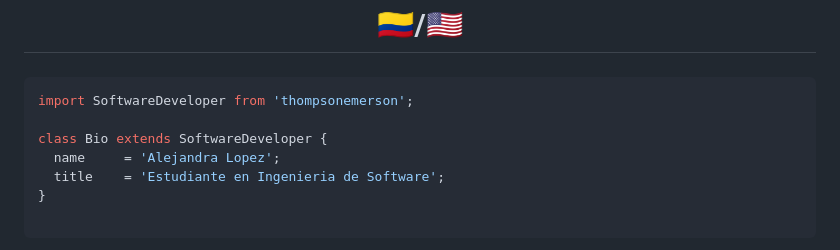
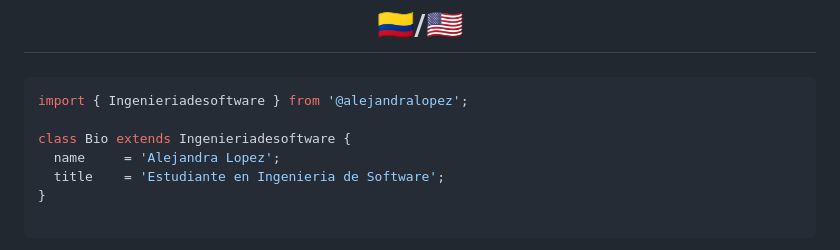
Before and after one commit to Alejandra-Lopez17/Alejandra-Lopez17, a Markdown page: README.md, the part around the change. Rendered like a GitHub page.

````diff
--- a/README.md
+++ b/README.md
@@ -7,9 +7,9 @@
 
 
 ```js
-import SoftwareDeveloper from 'thompsonemerson';
+import { Ingenieriadesoftware } from '@alejandralopez';
 
-class Bio extends SoftwareDeveloper {
+class Bio extends Ingenieriadesoftware {
   name     = 'Alejandra Lopez';
   title    = 'Estudiante en Ingenieria de Software';
 }
````
